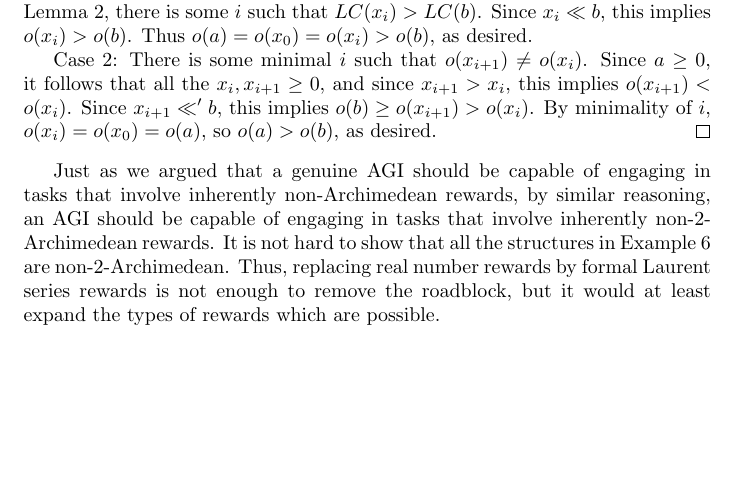
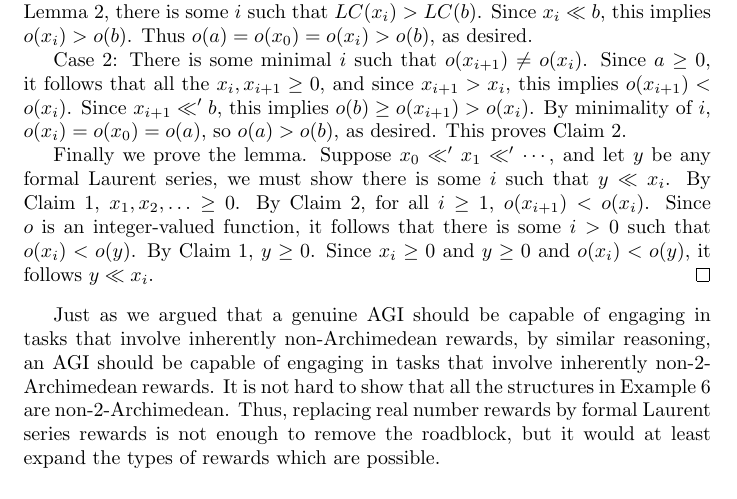
Before and after one commit to semitrivial/Archimedean, a LaTeX paper (arch.tex): part of page 12 of 16, cut so that both start at the same text, the shorter picture padded with empty space. Compiled offline with pdfLaTeX.

Commit message:
Finish initial draft of tricky proof

```diff
--- a/arch.tex
+++ b/arch.tex
@@ -747,7 +747,15 @@ Case 2: There is some minimal $i$ such that $o(x_{i+1})\not=o(x_{i})$.
 Since $a\geq 0$, it follows that all the $x_i,x_{i+1}\geq 0$, and since
 $x_{i+1}>x_{i}$, this implies $o(x_{i+1})<o(x_{i})$.
 Since $x_{i+1}\ll' b$, this implies $o(b)\geq o(x_{i+1})>o(x_i)$.
-By minimality of $i$, $o(x_i)=o(x_0)=o(a)$, so $o(a)>o(b)$, as desired.
+By minimality of $i$, $o(x_i)=o(x_0)=o(a)$, so $o(a)>o(b)$, as desired. This proves Claim 2.
+
+Finally we prove the lemma. Suppose $x_0\ll' x_1\ll' \cdots$, and let
+$y$ be any formal Laurent series, we must show there is some $i$ such that
+$y\ll x_i$. By Claim 1, $x_1,x_2,\ldots\geq 0$.
+By Claim 2, for all $i\geq 1$, $o(x_{i+1})<o(x_i)$.
+Since $o$ is an integer-valued function, it follows that there is some $i>0$
+such that $o(x_i)<o(y)$. By Claim 1, $y\geq 0$. Since $x_i\geq 0$ and $y\geq 0$
+and $o(x_i)<o(y)$, it follows $y\ll x_i$.
 \end{proof}
 
 Just as we argued that a genuine AGI should be capable of engaging in tasks that
```
